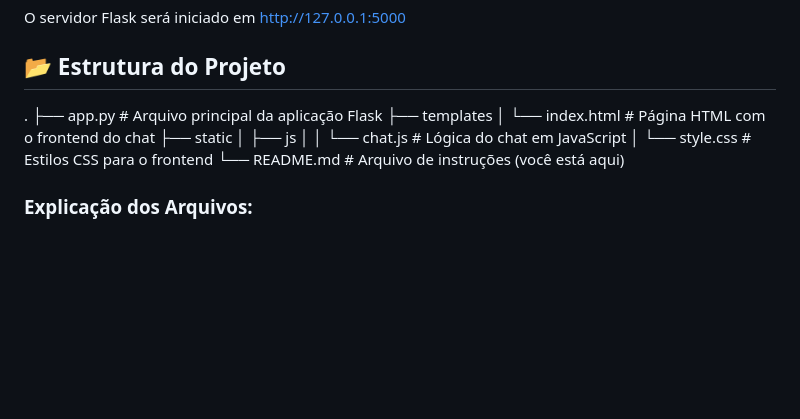
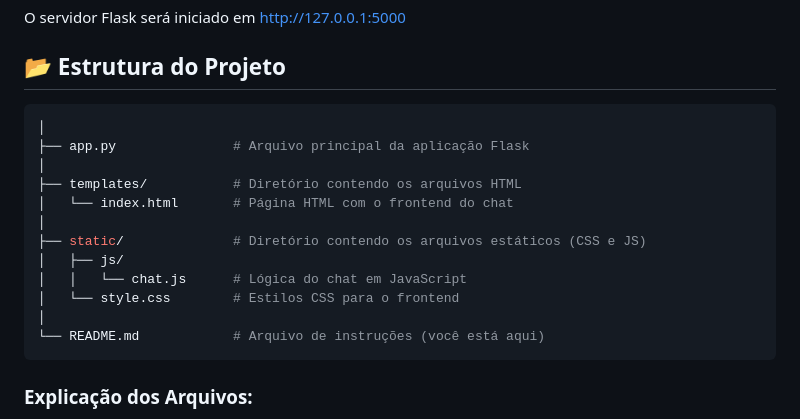
Before and after one commit to yasuokeyblade/SistemasDistribuidos, a Markdown page: appChatSD/README.md, the part around the change. GitHub-like rendering; blank space fills up the shorter version.

````diff
--- a/appChatSD/README.md
+++ b/appChatSD/README.md
@@ -53,17 +53,20 @@ python app.py
 O servidor Flask será iniciado em http://127.0.0.1:5000
 
 ## 📂 Estrutura do Projeto
-
-.
-├── app.py                 # Arquivo principal da aplicação Flask
-├── templates
-│   └── index.html         # Página HTML com o frontend do chat
-├── static
-│   ├── js
-│   │   └── chat.js        # Lógica do chat em JavaScript
-│   └── style.css          # Estilos CSS para o frontend
-└── README.md              # Arquivo de instruções (você está aqui)
-
+```bash
+│
+├── app.py               # Arquivo principal da aplicação Flask
+│
+├── templates/           # Diretório contendo os arquivos HTML
+│   └── index.html       # Página HTML com o frontend do chat
+│
+├── static/              # Diretório contendo os arquivos estáticos (CSS e JS)
+│   ├── js/
+│   │   └── chat.js      # Lógica do chat em JavaScript
+│   └── style.css        # Estilos CSS para o frontend
+│
+└── README.md            # Arquivo de instruções (você está aqui)
+```
 
 ### Explicação dos Arquivos:
  - app.py: O servidor backend que serve o frontend e gerencia as conexões WebSocket. O Flask renderiza a página HTML e o Socket.IO gerencia o envio e recebimento de mensagens em tempo real.
````
